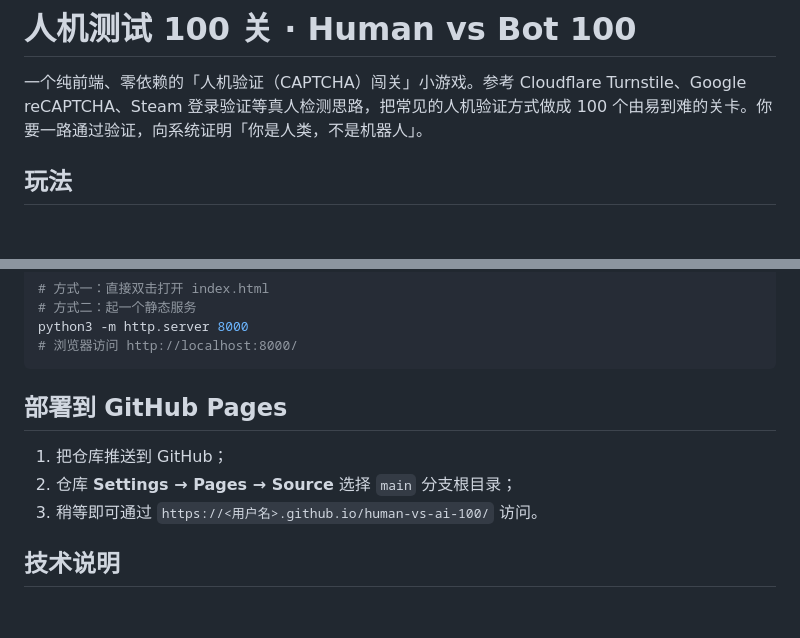
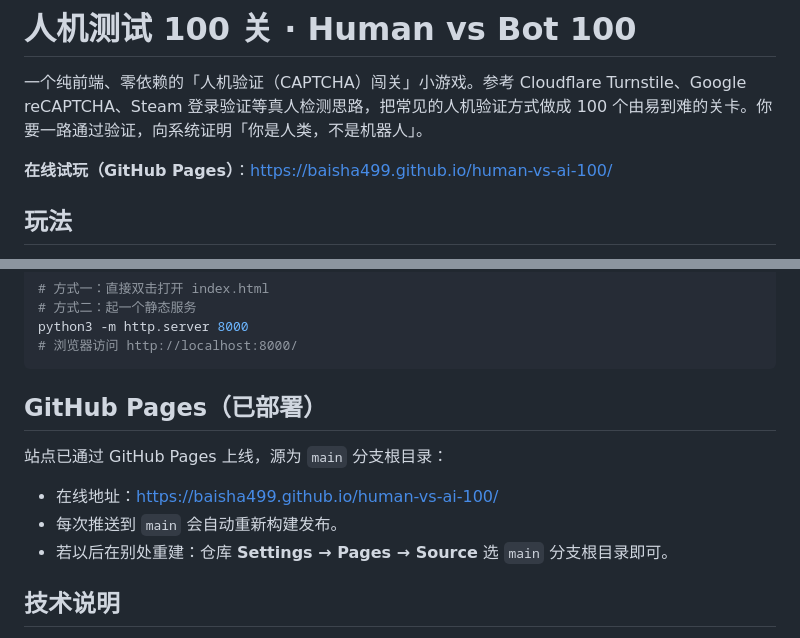
Before and after one commit to baisha499/human-vs-ai-100, a Markdown page: README.md, 2 parts joined by grey strips. GitHub-like rendering; blank space fills up the shorter version.

Commit message:
docs: 仓库改为公开，补充GitHub Pages在线地址

````diff
--- a/README.md
+++ b/README.md
@@ -1,6 +1,8 @@
 # 人机测试 100 关 · Human vs Bot 100
 
 一个纯前端、零依赖的「人机验证（CAPTCHA）闯关」小游戏。参考 Cloudflare Turnstile、Google reCAPTCHA、Steam 登录验证等真人检测思路，把常见的人机验证方式做成 100 个由易到难的关卡。你要一路通过验证，向系统证明「你是人类，不是机器人」。
+
+**在线试玩（GitHub Pages）**：https://baisha499.github.io/human-vs-ai-100/
 
 ## 玩法
 
@@ -48,11 +50,13 @@ python3 -m http.server 8000
 # 浏览器访问 http://localhost:8000/
 ```
 
-## 部署到 GitHub Pages
+## GitHub Pages（已部署）
 
-1. 把仓库推送到 GitHub；
-2. 仓库 **Settings → Pages → Source** 选择 `main` 分支根目录；
-3. 稍等即可通过 `https://<用户名>.github.io/human-vs-ai-100/` 访问。
+站点已通过 GitHub Pages 上线，源为 `main` 分支根目录：
+
+- 在线地址：https://baisha499.github.io/human-vs-ai-100/
+- 每次推送到 `main` 会自动重新构建发布。
+- 若以后在别处重建：仓库 **Settings → Pages → Source** 选 `main` 分支根目录即可。
 
 ## 技术说明
 
````
